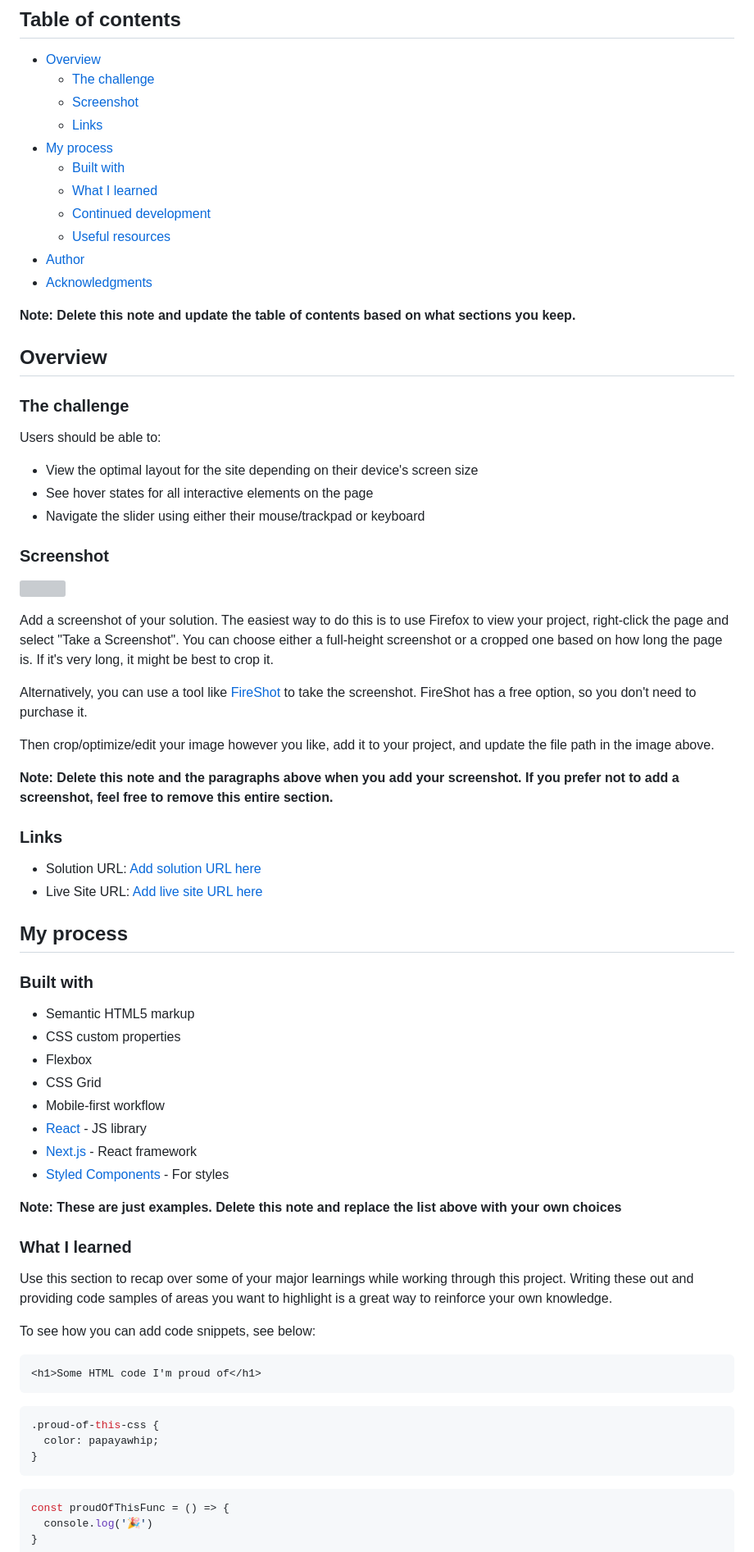
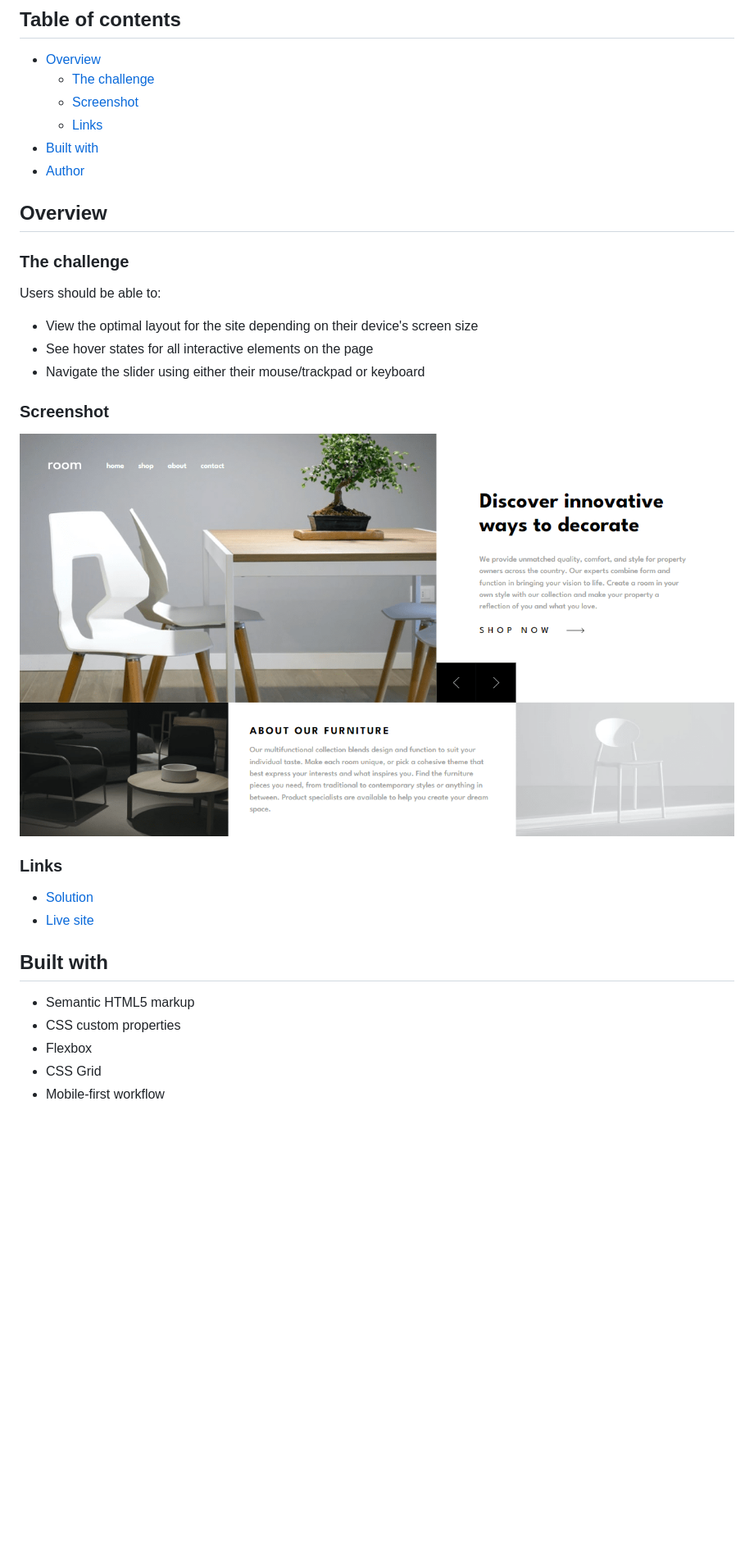
Before and after one commit to Jeda777/room-homepage, a Markdown page: README.md, the part around the change printed below. Shown: that part at 82% size. Drawn GitHub-style; pictures changed too: Screenshot.png (added); blank space fills up the shorter version; grey boxes are pictures that could not be loaded.

````diff
--- a/README.md
+++ b/README.md
@@ -8,15 +8,8 @@ This is a solution to the [Room homepage challenge on Frontend Mentor](https://w
   - [The challenge](#the-challenge)
   - [Screenshot](#screenshot)
   - [Links](#links)
-- [My process](#my-process)
-  - [Built with](#built-with)
-  - [What I learned](#what-i-learned)
-  - [Continued development](#continued-development)
-  - [Useful resources](#useful-resources)
+- [Built with](#built-with)
 - [Author](#author)
-- [Acknowledgments](#acknowledgments)
-
-**Note: Delete this note and update the table of contents based on what sections you keep.**
 
 ## Overview
 
@@ -30,53 +23,17 @@ Users should be able to:
 
 ### Screenshot
 
-![](./screenshot.jpg)
-
-Add a screenshot of your solution. The easiest way to do this is to use Firefox to view your project, right-click the page and select "Take a Screenshot". You can choose either a full-height screenshot or a cropped one based on how long the page is. If it's very long, it might be best to crop it.
-
-Alternatively, you can use a tool like [FireShot](https://getfireshot.com/) to take the screenshot. FireShot has a free option, so you don't need to purchase it.
-
-Then crop/optimize/edit your image however you like, add it to your project, and update the file path in the image above.
-
-**Note: Delete this note and the paragraphs above when you add your screenshot. If you prefer not to add a screenshot, feel free to remove this entire section.**
+![](./Screenshot.png)
 
 ### Links
 
-- Solution URL: [Add solution URL here](https://your-solution-url.com)
-- Live Site URL: [Add live site URL here](https://your-live-site-url.com)
+- [Solution](https://www.frontendmentor.io/solutions/rome-homepage-scss-tailwindcss-uHP_8z_oG6)
+- [Live site](https://resonant-axolotl-3c7113.netlify.app/)
 
-## My process
-
-### Built with
+## Built with
 
 - Semantic HTML5 markup
 - CSS custom properties
 - Flexbox
 - CSS Grid
 - Mobile-first workflow
-- [React](https://reactjs.org/) - JS library
-- [Next.js](https://nextjs.org/) - React framework
-- [Styled Components](https://styled-components.com/) - For styles
-
-**Note: These are just examples. Delete this note and replace the list above with your own choices**
-
-### What I learned
-
-Use this section to recap over some of your major learnings while working through this project. Writing these out and providing code samples of areas you want to highlight is a great way to reinforce your own knowledge.
-
-To see how you can add code snippets, see below:
-
-```html
-<h1>Some HTML code I'm proud of</h1>
-```
-```css
-.proud-of-this-css {
-  color: papayawhip;
-}
-```
-```js
-const proudOfThisFunc = () => {
-  console.log('🎉')
-}
-```
-
````
Also changed, not shown: other parts of README.md (+5 -27 lines).
